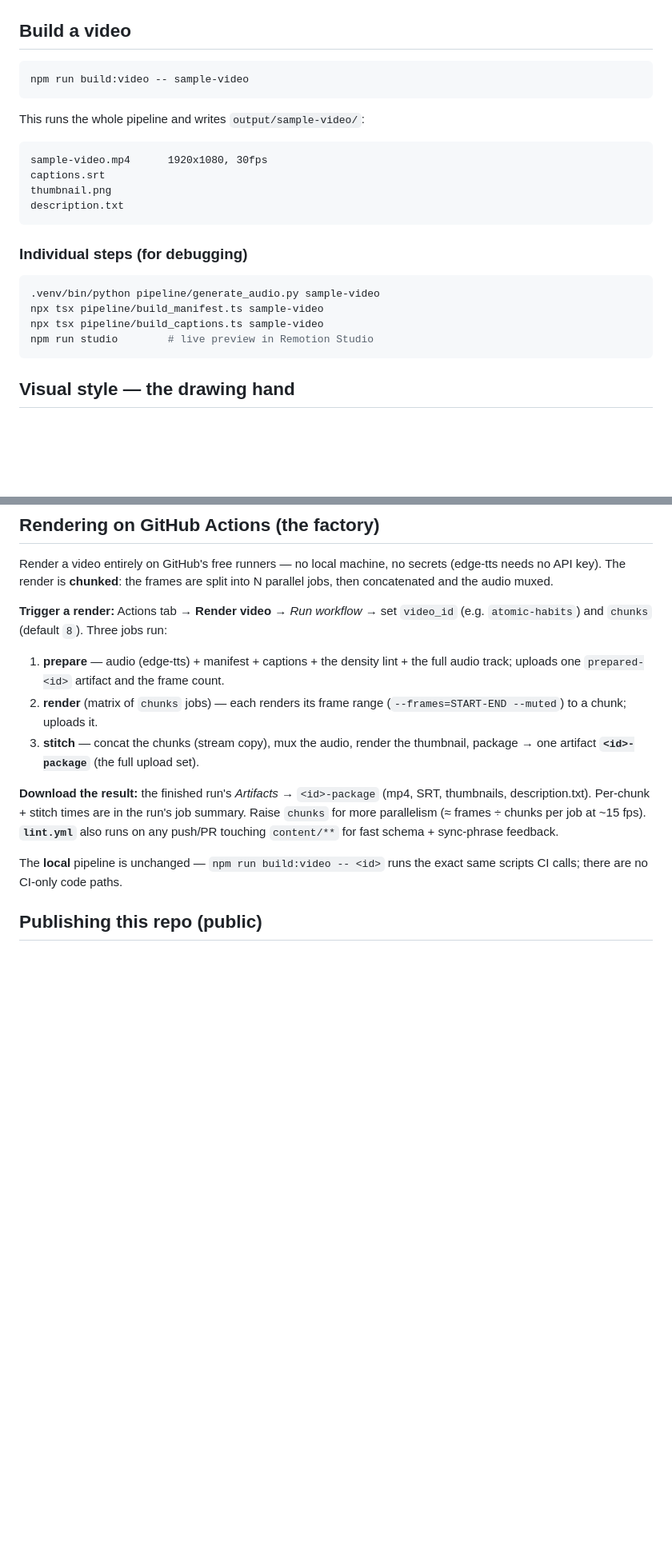
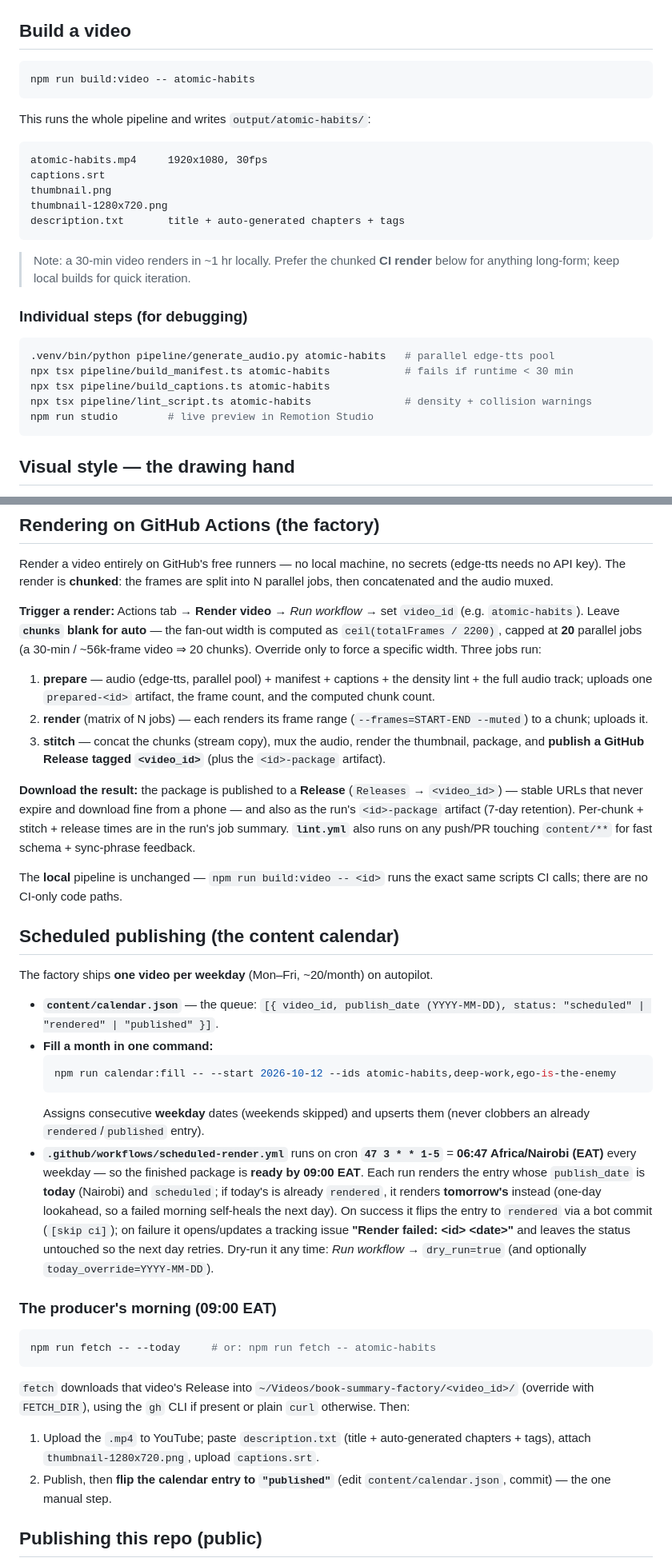
Before and after one commit to cornel-stack/book-summary-factory, a Markdown page: README.md, 2 parts joined by grey strips. Shown at 80% size. GitHub-like rendering; blank space fills up the shorter version.

Commit message:
docs: README for long-form CI (auto-chunks + Releases) + the weekday scheduler and morning fetch

````diff
--- a/README.md
+++ b/README.md
@@ -66,24 +66,29 @@ python3 -m venv .venv
 ## Build a video
 
 ```bash
-npm run build:video -- sample-video
+npm run build:video -- atomic-habits
 ```
 
-This runs the whole pipeline and writes `output/sample-video/`:
+This runs the whole pipeline and writes `output/atomic-habits/`:
 
 ```
-sample-video.mp4      1920x1080, 30fps
+atomic-habits.mp4     1920x1080, 30fps
 captions.srt
 thumbnail.png
-description.txt
+thumbnail-1280x720.png
+description.txt       title + auto-generated chapters + tags
 ```
+
+> Note: a 30-min video renders in ~1 hr locally. Prefer the chunked **CI
+> render** below for anything long-form; keep local builds for quick iteration.
 
 ### Individual steps (for debugging)
 
 ```bash
-.venv/bin/python pipeline/generate_audio.py sample-video
-npx tsx pipeline/build_manifest.ts sample-video
-npx tsx pipeline/build_captions.ts sample-video
+.venv/bin/python pipeline/generate_audio.py atomic-habits   # parallel edge-tts pool
+npx tsx pipeline/build_manifest.ts atomic-habits            # fails if runtime < 30 min
+npx tsx pipeline/build_captions.ts atomic-habits
+npx tsx pipeline/lint_script.ts atomic-habits               # density + collision warnings
 npm run studio        # live preview in Remotion Studio
 ```
 
@@ -143,22 +148,65 @@ secrets (edge-tts needs no API key). The render is **chunked**: the frames are
 split into N parallel jobs, then concatenated and the audio muxed.
 
 **Trigger a render:** Actions tab → **Render video** → *Run workflow* → set
-`video_id` (e.g. `atomic-habits`) and `chunks` (default `8`). Three jobs run:
-1. **prepare** — audio (edge-tts) + manifest + captions + the density lint +
-   the full audio track; uploads one `prepared-<id>` artifact and the frame count.
-2. **render** (matrix of `chunks` jobs) — each renders its frame range
+`video_id` (e.g. `atomic-habits`). Leave **`chunks` blank for auto** — the
+fan-out width is computed as `ceil(totalFrames / 2200)`, capped at **20**
+parallel jobs (a 30-min / ~56k-frame video ⇒ 20 chunks). Override only to
+force a specific width. Three jobs run:
+1. **prepare** — audio (edge-tts, parallel pool) + manifest + captions + the
+   density lint + the full audio track; uploads one `prepared-<id>` artifact,
+   the frame count, and the computed chunk count.
+2. **render** (matrix of N jobs) — each renders its frame range
    (`--frames=START-END --muted`) to a chunk; uploads it.
 3. **stitch** — concat the chunks (stream copy), mux the audio, render the
-   thumbnail, package → one artifact **`<id>-package`** (the full upload set).
+   thumbnail, package, and **publish a GitHub Release tagged `<video_id>`**
+   (plus the `<id>-package` artifact).
 
-**Download the result:** the finished run's *Artifacts* → `<id>-package`
-(mp4, SRT, thumbnails, description.txt). Per-chunk + stitch times are in the
-run's job summary. Raise `chunks` for more parallelism (≈ frames ÷ chunks per
-job at ~15 fps). **`lint.yml`** also runs on any push/PR touching `content/**`
-for fast schema + sync-phrase feedback.
+**Download the result:** the package is published to a **Release** (`Releases`
+→ `<video_id>`) — stable URLs that never expire and download fine from a phone
+— and also as the run's `<id>-package` artifact (7-day retention). Per-chunk +
+stitch + release times are in the run's job summary. **`lint.yml`** also runs on
+any push/PR touching `content/**` for fast schema + sync-phrase feedback.
 
 The **local** pipeline is unchanged — `npm run build:video -- <id>` runs the
 exact same scripts CI calls; there are no CI-only code paths.
+
+## Scheduled publishing (the content calendar)
+
+The factory ships **one video per weekday** (Mon–Fri, ~20/month) on autopilot.
+
+- **`content/calendar.json`** — the queue: `[{ video_id, publish_date
+  (YYYY-MM-DD), status: "scheduled" | "rendered" | "published" }]`.
+- **Fill a month in one command:**
+  ```bash
+  npm run calendar:fill -- --start 2026-10-12 --ids atomic-habits,deep-work,ego-is-the-enemy
+  ```
+  Assigns consecutive **weekday** dates (weekends skipped) and upserts them
+  (never clobbers an already `rendered`/`published` entry).
+- **`.github/workflows/scheduled-render.yml`** runs on cron **`47 3 * * 1-5`**
+  = **06:47 Africa/Nairobi (EAT)** every weekday — so the finished package is
+  **ready by 09:00 EAT**. Each run renders the entry whose `publish_date` is
+  **today** (Nairobi) and `scheduled`; if today's is already `rendered`, it
+  renders **tomorrow's** instead (one-day lookahead, so a failed morning
+  self-heals the next day). On success it flips the entry to `rendered` via a
+  bot commit (`[skip ci]`); on failure it opens/updates a tracking issue
+  **"Render failed: &lt;id&gt; &lt;date&gt;"** and leaves the status untouched
+  so the next day retries. Dry-run it any time: *Run workflow* →
+  `dry_run=true` (and optionally `today_override=YYYY-MM-DD`).
+
+### The producer's morning (09:00 EAT)
+
+```bash
+npm run fetch -- --today     # or: npm run fetch -- atomic-habits
+```
+
+`fetch` downloads that video's Release into
+`~/Videos/book-summary-factory/<video_id>/` (override with `FETCH_DIR`), using
+the `gh` CLI if present or plain `curl` otherwise. Then:
+
+1. Upload the `.mp4` to YouTube; paste `description.txt` (title + auto-generated
+   chapters + tags), attach `thumbnail-1280x720.png`, upload `captions.srt`.
+2. Publish, then **flip the calendar entry to `"published"`** (edit
+   `content/calendar.json`, commit) — the one manual step.
 
 ## Publishing this repo (public)
 
````
Also changed, not shown: other parts of README.md (+6 -3 lines).
